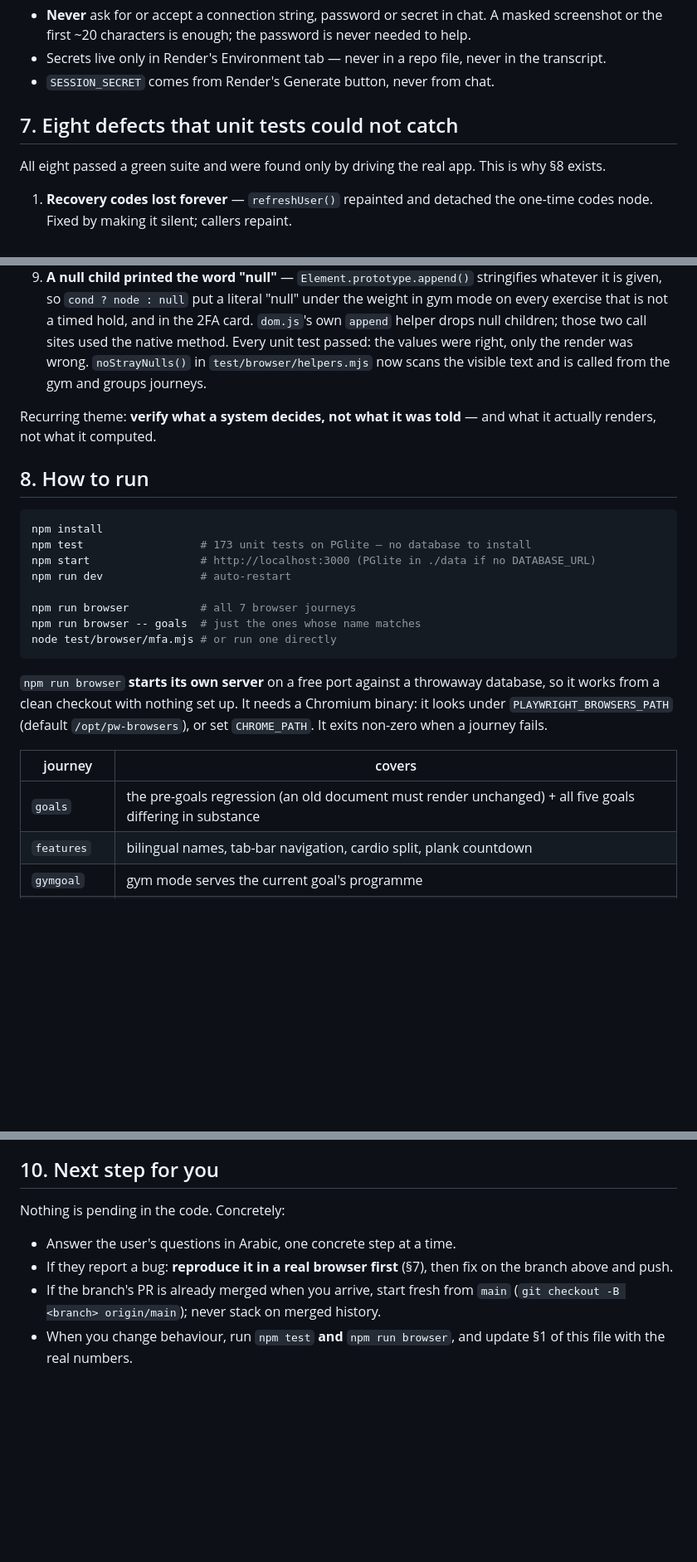
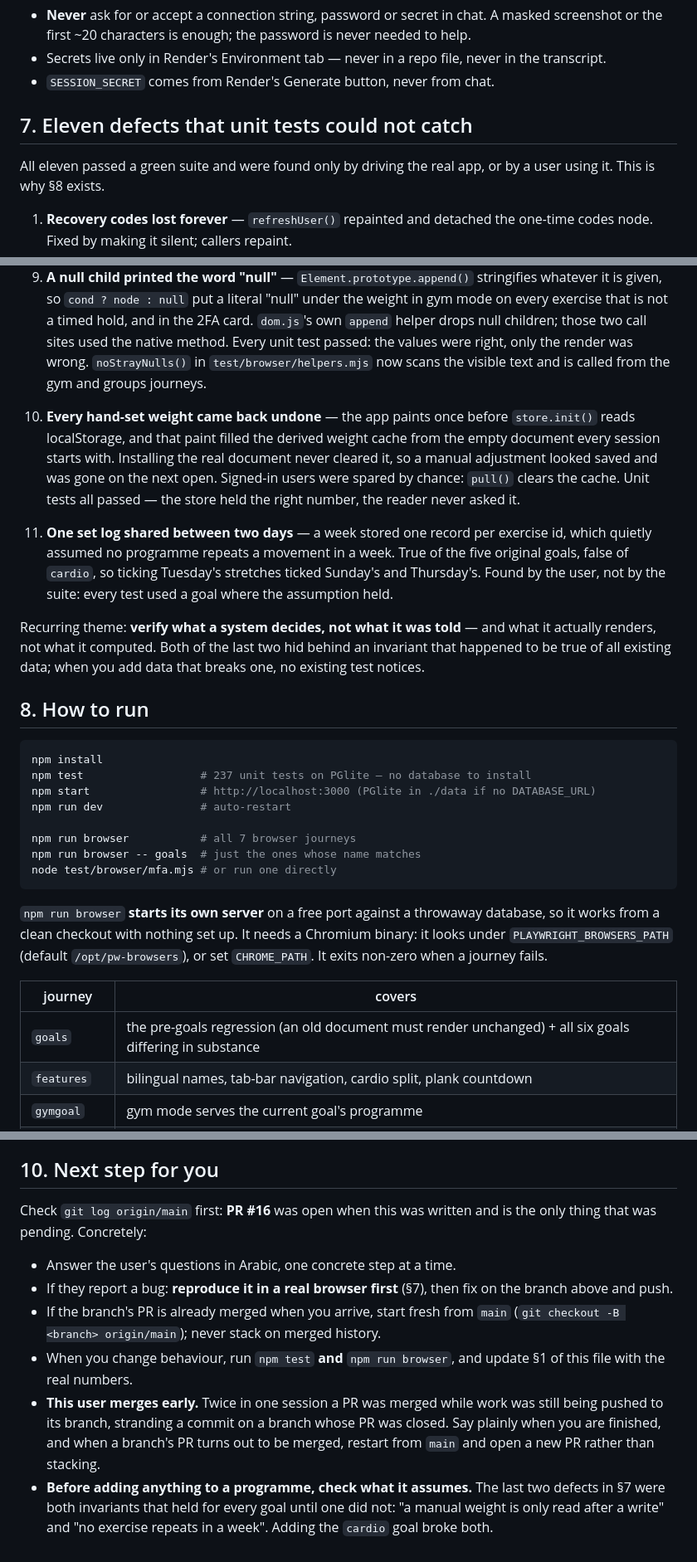
Before and after one commit to S50x/Gym_-schedule, a Markdown page: HANDOFF.md, 3 parts joined by grey strips. Shown at 83% size. Drawn GitHub-style; blank space fills up the shorter version.

````diff
--- a/HANDOFF.md
+++ b/HANDOFF.md
@@ -258,10 +270,10 @@ the hand-run-SQL reset in §9 is still the fallback when it isn't wired up.
   the transcript.
 - `SESSION_SECRET` comes from Render's Generate button, never from chat.
 
-## 7. Eight defects that unit tests could not catch
+## 7. Eleven defects that unit tests could not catch
 
-All eight passed a green suite and were found only by driving the real app. This
-is why §8 exists.
+All eleven passed a green suite and were found only by driving the real app, or
+by a user using it. This is why §8 exists.
 
 1. **Recovery codes lost forever** — `refreshUser()` repainted and detached the
    one-time codes node. Fixed by making it silent; callers repaint.
@@ -289,14 +301,29 @@ is why §8 exists.
    in `test/browser/helpers.mjs` now scans the visible text and is called from
    the gym and groups journeys.
 
+10. **Every hand-set weight came back undone** — the app paints once before
+    `store.init()` reads localStorage, and that paint filled the derived weight
+    cache from the empty document every session starts with. Installing the real
+    document never cleared it, so a manual adjustment looked saved and was gone
+    on the next open. Signed-in users were spared by chance: `pull()` clears the
+    cache. Unit tests all passed — the store held the right number, the reader
+    never asked it.
+11. **One set log shared between two days** — a week stored one record per
+    exercise id, which quietly assumed no programme repeats a movement in a
+    week. True of the five original goals, false of `cardio`, so ticking
+    Tuesday's stretches ticked Sunday's and Thursday's. Found by the user, not
+    by the suite: every test used a goal where the assumption held.
+
 Recurring theme: **verify what a system decides, not what it was told** — and
-what it actually renders, not what it computed.
+what it actually renders, not what it computed. Both of the last two hid behind
+an invariant that happened to be true of all existing data; when you add data
+that breaks one, no existing test notices.
 
 ## 8. How to run
 
 ```bash
 npm install
-npm test                  # 173 unit tests on PGlite — no database to install
+npm test                  # 237 unit tests on PGlite — no database to install
 npm start                 # http://localhost:3000 (PGlite in ./data if no DATABASE_URL)
 npm run dev               # auto-restart
 
@@ -312,7 +339,7 @@ Chromium binary: it looks under `PLAYWRIGHT_BROWSERS_PATH` (default
 
 | journey | covers |
 |---|---|
-| `goals` | the pre-goals regression (an old document must render unchanged) + all five goals differing in substance |
+| `goals` | the pre-goals regression (an old document must render unchanged) + all six goals differing in substance |
 | `features` | bilingual names, tab-bar navigation, cardio split, plank countdown |
 | `gymgoal` | gym mode serves the current goal's programme |
 | `cardioonly` | the goal with no iron: the week never says «حديد», rounds and reps and clips are on every movement, a clashing machine pair warns without blocking |
@@ -375,7 +409,8 @@ been caught by one of them.
 
 ## 10. Next step for you
 
-Nothing is pending in the code. Concretely:
+Check `git log origin/main` first: **PR #16** was open when this was written and
+is the only thing that was pending. Concretely:
 
 - Answer the user's questions in Arabic, one concrete step at a time.
 - If they report a bug: **reproduce it in a real browser first** (§7), then fix on
@@ -384,3 +419,11 @@ Nothing is pending in the code. Concretely:
   (`git checkout -B <branch> origin/main`); never stack on merged history.
 - When you change behaviour, run `npm test` **and** `npm run browser`, and update
   §1 of this file with the real numbers.
+- **This user merges early.** Twice in one session a PR was merged while work was
+  still being pushed to its branch, stranding a commit on a branch whose PR was
+  closed. Say plainly when you are finished, and when a branch's PR turns out to
+  be merged, restart from `main` and open a new PR rather than stacking.
+- **Before adding anything to a programme, check what it assumes.** The last two
+  defects in §7 were both invariants that held for every goal until one did not:
+  "a manual weight is only read after a write" and "no exercise repeats in a
+  week". Adding the `cardio` goal broke both.
````
Also changed, not shown: other parts of HANDOFF.md (+40 -21 lines).
